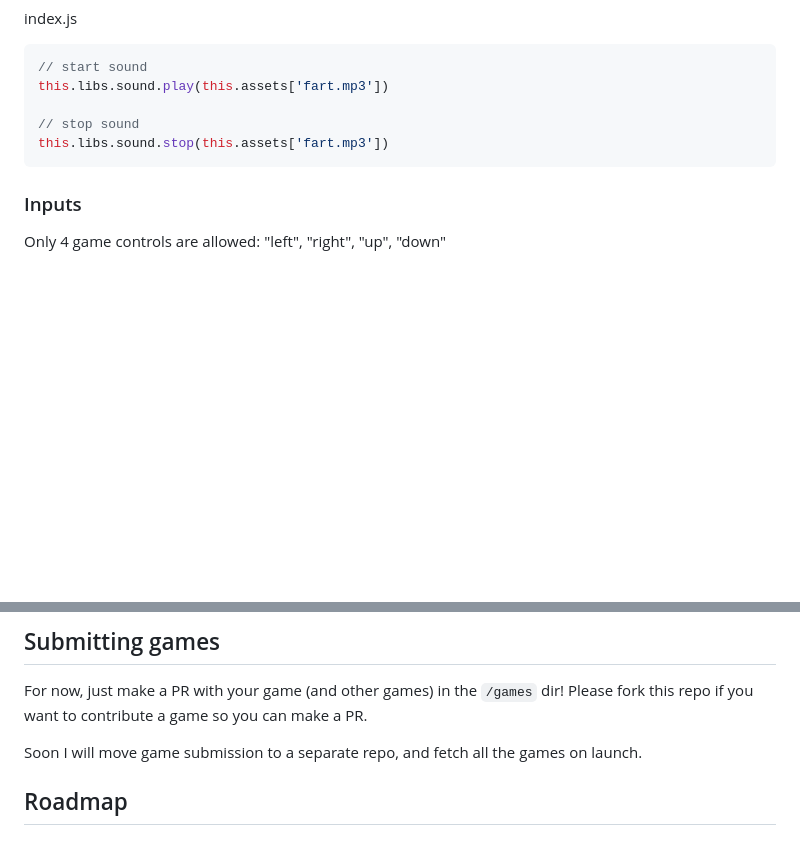
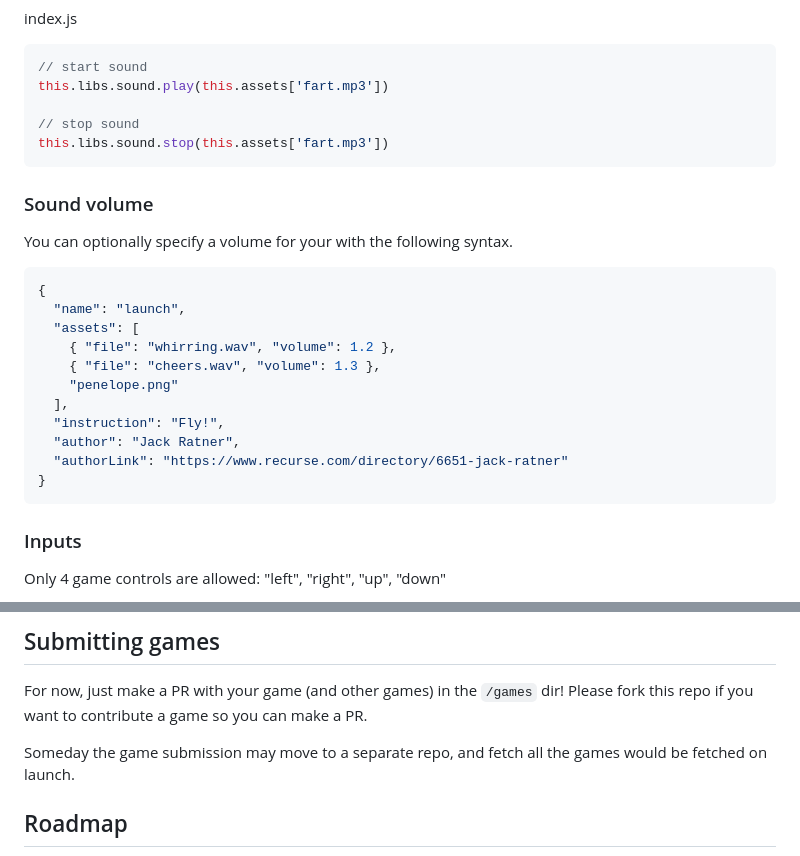
Before and after one commit to stcucufa/miRCo-engine, a Markdown page: README.md, 2 parts joined by grey strips. Rendered like a GitHub page; blank space fills up the shorter version.

Commit message:
oops, thought i merged the readme changes before pushing

````diff
--- a/README.md
+++ b/README.md
@@ -198,6 +198,24 @@ this.libs.sound.play(this.assets['fart.mp3'])
 this.libs.sound.stop(this.assets['fart.mp3'])
 ```
 
+### Sound volume
+
+You can optionally specify a volume for your with the following syntax.
+
+```js
+{
+  "name": "launch",
+  "assets": [
+    { "file": "whirring.wav", "volume": 1.2 },
+    { "file": "cheers.wav", "volume": 1.3 },
+    "penelope.png"
+  ],
+  "instruction": "Fly!",
+  "author": "Jack Ratner",
+  "authorLink": "https://www.recurse.com/directory/6651-jack-ratner"
+}
+```
+
 ### Inputs
 
 Only 4 game controls are allowed: "left", "right", "up", "down"
@@ -251,7 +269,7 @@ See examples of `round`-based difficulty logic in [situps](https://github.com/cl
 
 For now, just make a PR with your game (and other games) in the `/games` dir! Please fork this repo if you want to contribute a game so you can make a PR.
 
-Soon I will move game submission to a separate repo, and fetch all the games on launch.
+Someday the game submission may move to a separate repo, and fetch all the games would be fetched on launch.
 
 ## Roadmap
 
````
